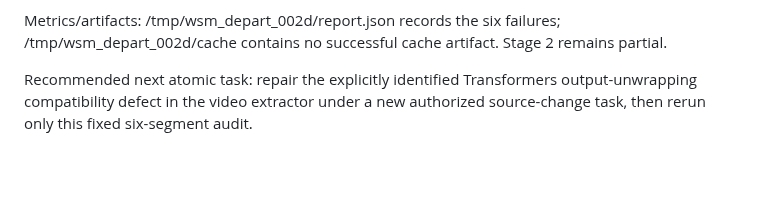
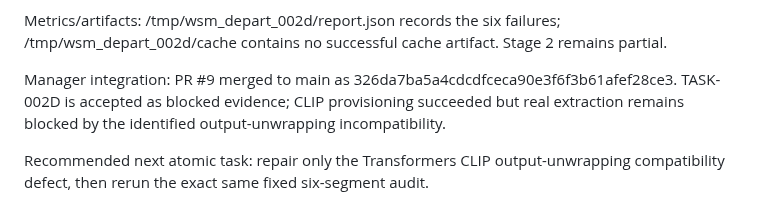
Before and after one commit to suslyash/WSM, a Markdown page: docs/PROGRESS_EN.md, the part around the change. Rendered like a GitHub page; blank space fills up the shorter version.

Commit message:
Manager: record TASK-002D blocked integration

```diff
--- a/docs/PROGRESS_EN.md
+++ b/docs/PROGRESS_EN.md
@@ -599,4 +599,6 @@ Exact verification commands/results:
 
 Metrics/artifacts: /tmp/wsm_depart_002d/report.json records the six failures; /tmp/wsm_depart_002d/cache contains no successful cache artifact. Stage 2 remains partial.
 
-Recommended next atomic task: repair the explicitly identified Transformers output-unwrapping compatibility defect in the video extractor under a new authorized source-change task, then rerun only this fixed six-segment audit.
+Manager integration: PR #9 merged to main as 326da7ba5a4cdcdfceca90e3f6f3b61afef28ce3. TASK-002D is accepted as blocked evidence; CLIP provisioning succeeded but real extraction remains blocked by the identified output-unwrapping incompatibility.
+
+Recommended next atomic task: repair only the Transformers CLIP output-unwrapping compatibility defect, then rerun the exact same fixed six-segment audit.
```
